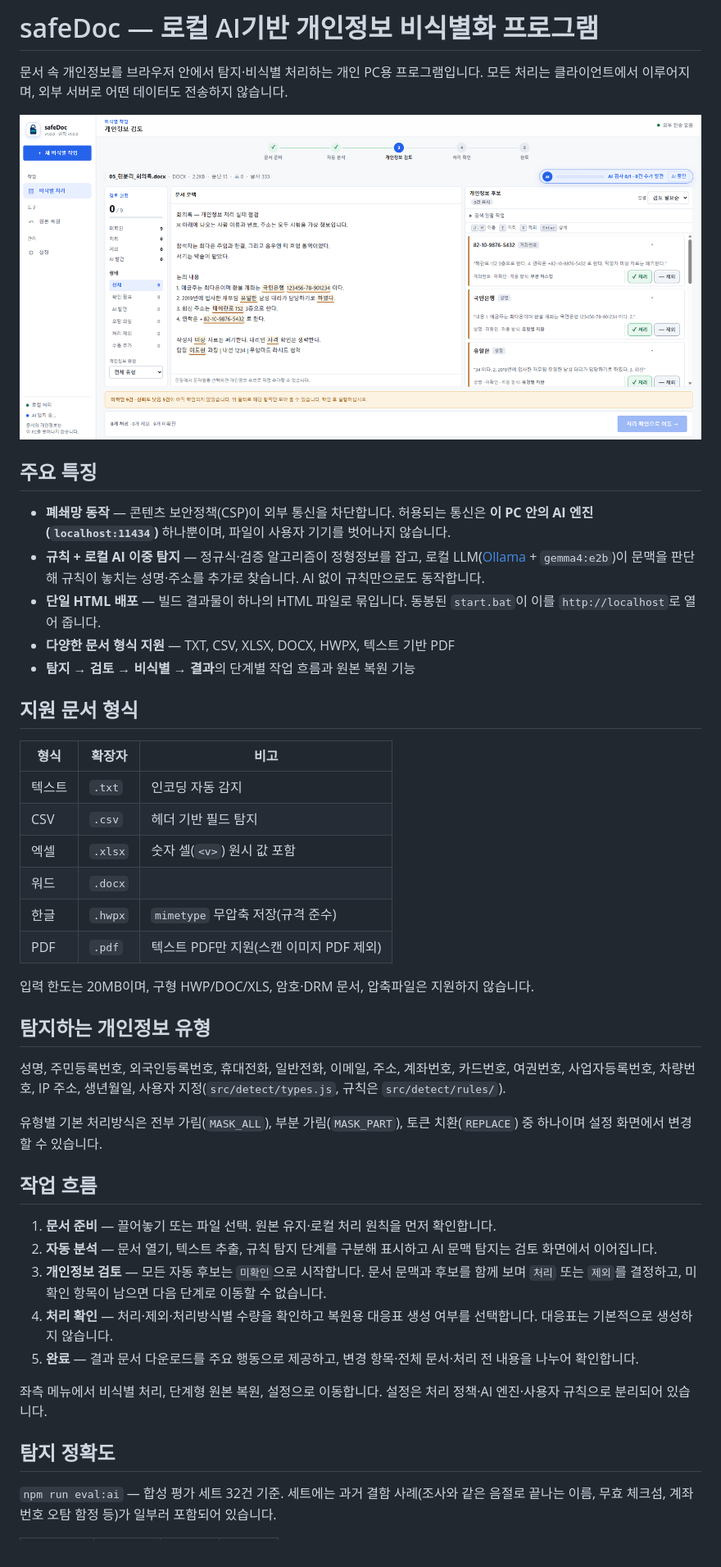
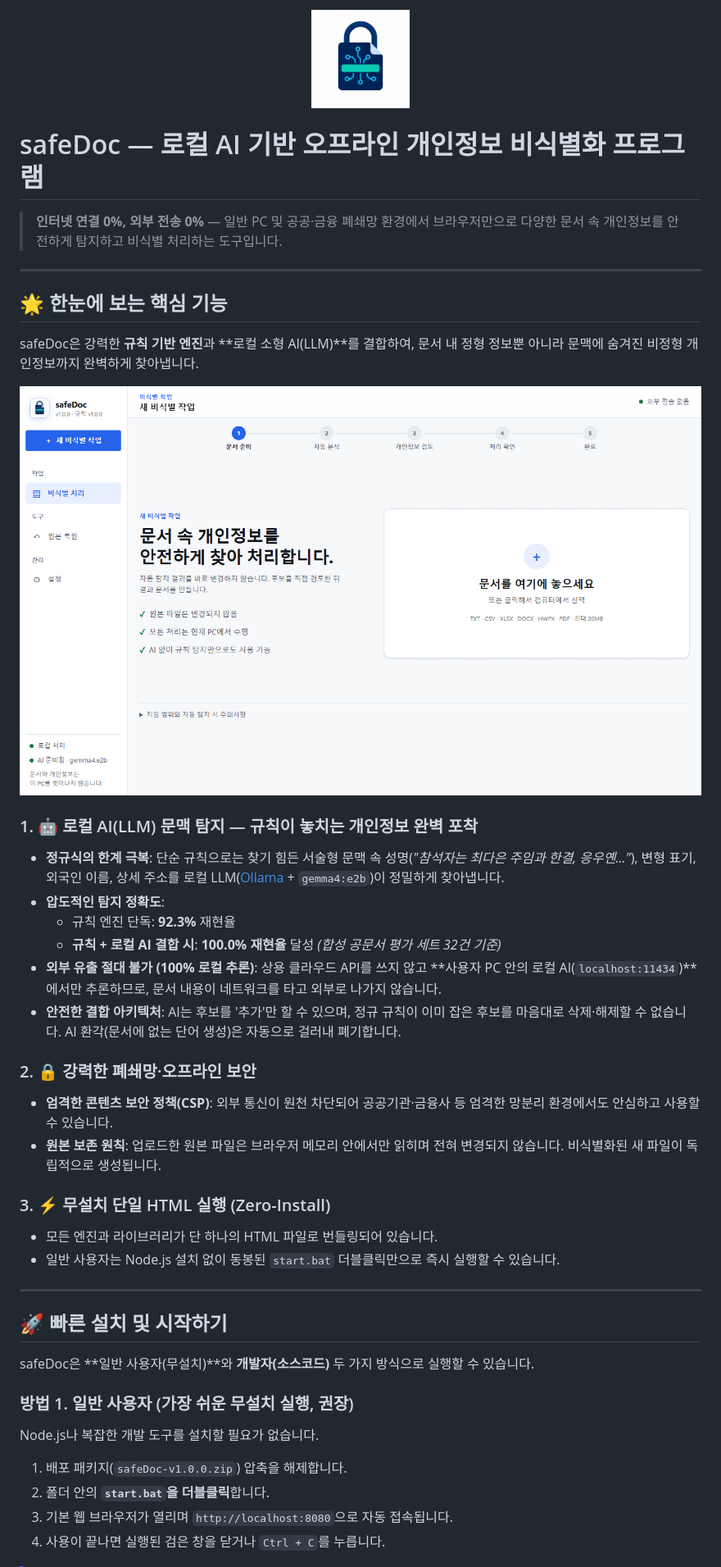
Before and after one commit to Ubermensch216/safeDoc, a Markdown page: README.md, the part around one of its changes. Shown at 82% size. GitHub-like rendering; pictures changed too: doc/images/01_start.png (added).

```diff
--- a/README.md
+++ b/README.md
@@ -1,47 +1,47 @@
-# safeDoc — 로컬 AI기반 개인정보 비식별화 프로그램
+<p align="center">
+  <img src="src/assets/safedoc-logo.png" alt="safeDoc 로고" width="120" />
+</p>
 
-문서 속 개인정보를 브라우저 안에서 탐지·비식별 처리하는 개인 PC용 프로그램입니다. 모든 처리는 클라이언트에서 이루어지며, 외부 서버로 어떤 데이터도 전송하지 않습니다.
+# safeDoc — 로컬 AI 기반 오프라인 개인정보 비식별화 프로그램
 
-![alt text](image.png)
+> **인터넷 연결 0%, 외부 전송 0%** — 일반 PC 및 공공·금융 폐쇄망 환경에서 브라우저만으로 다양한 문서 속 개인정보를 안전하게 탐지하고 비식별 처리하는 도구입니다.
 
-## 주요 특징
+---
 
-- **폐쇄망 동작** — 콘텐츠 보안정책(CSP)이 외부 통신을 차단합니다. 허용되는 통신은 **이 PC 안의 AI 엔진(`localhost:11434`)** 하나뿐이며, 파일이 사용자 기기를 벗어나지 않습니다.
-- **규칙 + 로컬 AI 이중 탐지** — 정규식·검증 알고리즘이 정형정보를 잡고, 로컬 LLM([Ollama](https://ollama.com/) + `gemma4:e2b`)이 문맥을 판단해 규칙이 놓치는 성명·주소를 추가로 찾습니다. AI 없이 규칙만으로도 동작합니다.
-- **단일 HTML 배포** — 빌드 결과물이 하나의 HTML 파일로 묶입니다. 동봉된 `start.bat`이 이를 `http://localhost`로 열어 줍니다.
-- **다양한 문서 형식 지원** — TXT, CSV, XLSX, DOCX, HWPX, 텍스트 기반 PDF
-- **탐지 → 검토 → 비식별 → 결과**의 단계별 작업 흐름과 원본 복원 기능
+## 🌟 한눈에 보는 핵심 기능
 
-## 지원 문서 형식
+safeDoc은 강력한 **규칙 기반 엔진**과 **로컬 소형 AI(LLM)**를 결합하여, 문서 내 정형 정보뿐 아니라 문맥에 숨겨진 비정형 개인정보까지 완벽하게 찾아냅니다.
 
-| 형식 | 확장자 | 비고 |
-| --- | --- | --- |
-| 텍스트 | `.txt` | 인코딩 자동 감지 |
-| CSV | `.csv` | 헤더 기반 필드 탐지 |
-| 엑셀 | `.xlsx` | 숫자 셀(`<v>`) 원시 값 포함 |
-| 워드 | `.docx` | |
-| 한글 | `.hwpx` | `mimetype` 무압축 저장(규격 준수) |
-| PDF | `.pdf` | 텍스트 PDF만 지원(스캔 이미지 PDF 제외) |
+![safeDoc 메인 화면](doc/images/01_start.png)
 
-입력 한도는 20MB이며, 구형 HWP/DOC/XLS, 암호·DRM 문서, 압축파일은 지원하지 않습니다.
+### 1. 🤖 로컬 AI(LLM) 문맥 탐지 — 규칙이 놓치는 개인정보 완벽 포착
+- **정규식의 한계 극복**: 단순 규칙으로는 찾기 힘든 서술형 문맥 속 성명(*"참석자는 최다은 주임과 한결, 응우옌..."*), 변형 표기, 외국인 이름, 상세 주소를 로컬 LLM([Ollama](https://ollama.com/) + `gemma4:e2b`)이 정밀하게 찾아냅니다.
+- **압도적인 탐지 정확도**:
+  - 규칙 엔진 단독: **92.3%** 재현율
+  - **규칙 + 로컬 AI 결합 시**: **100.0% 재현율** 달성 *(합성 공문서 평가 세트 32건 기준)*
+- **외부 유출 절대 불가 (100% 로컬 추론)**: 상용 클라우드 API를 쓰지 않고 **사용자 PC 안의 로컬 AI(`localhost:11434`)**에서만 추론하므로, 문서 내용이 네트워크를 타고 외부로 나가지 않습니다.
+- **안전한 결합 아키텍처**: AI는 후보를 '추가'만 할 수 있으며, 정규 규칙이 이미 잡은 후보를 마음대로 삭제·해제할 수 없습니다. AI 환각(문서에 없는 단어 생성)은 자동으로 걸러내 폐기합니다.
 
-## 탐지하는 개인정보 유형
+### 2. 🔒 강력한 폐쇄망·오프라인 보안
+- **엄격한 콘텐츠 보안 정책(CSP)**: 외부 통신이 원천 차단되어 공공기관·금융사 등 엄격한 망분리 환경에서도 안심하고 사용할 수 있습니다.
+- **원본 보존 원칙**: 업로드한 원본 파일은 브라우저 메모리 안에서만 읽히며 전혀 변경되지 않습니다. 비식별화된 새 파일이 독립적으로 생성됩니다.
 
-성명, 주민등록번호, 외국인등록번호, 휴대전화, 일반전화, 이메일, 주소, 계좌번호, 카드번호, 여권번호, 사업자등록번호, 차량번호, IP 주소, 생년월일, 사용자 지정(`src/detect/types.js`, 규칙은 `src/detect/rules/`).
+### 3. ⚡ 무설치 단일 HTML 실행 (Zero-Install)
+- 모든 엔진과 라이브러리가 단 하나의 HTML 파일로 번들링되어 있습니다.
+- 일반 사용자는 Node.js 설치 없이 동봉된 `start.bat` 더블클릭만으로 즉시 실행할 수 있습니다.
 
-유형별 기본 처리방식은 전부 가림(`MASK_ALL`), 부분 가림(`MASK_PART`), 토큰 치환(`REPLACE`) 중 하나이며 설정 화면에서 변경할 수 있습니다.
+---
 
-## 작업 흐름
+## 🚀 빠른 설치 및 시작하기
 
-1. **문서 준비** — 끌어놓기 또는 파일 선택. 원본 유지·로컬 처리 원칙을 먼저 확인합니다.
-2. **자동 분석** — 문서 열기, 텍스트 추출, 규칙 탐지 단계를 구분해 표시하고 AI 문맥 탐지는 검토 화면에서 이어집니다.
-3. **개인정보 검토** — 모든 자동 후보는 `미확인`으로 시작합니다. 문서 문맥과 후보를 함께 보며 `처리` 또는 `제외`를 결정하고, 미확인 항목이 남으면 다음 단계로 이동할 수 없습니다.
-4. **처리 확인** — 처리·제외·처리방식별 수량을 확인하고 복원용 대응표 생성 여부를 선택합니다. 대응표는 기본적으로 생성하지 않습니다.
-5. **완료** — 결과 문서 다운로드를 주요 행동으로 제공하고, 변경 항목·전체 문서·처리 전 내용을 나누어 확인합니다.
+safeDoc은 **일반 사용자(무설치)**와 **개발자(소스코드)** 두 가지 방식으로 실행할 수 있습니다.
 
-좌측 메뉴에서 비식별 처리, 단계형 원본 복원, 설정으로 이동합니다. 설정은 처리 정책·AI 엔진·사용자 규칙으로 분리되어 있습니다.
+### 방법 1. 일반 사용자 (가장 쉬운 무설치 실행, 권장)
 
-## 탐지 정확도
+Node.js나 복잡한 개발 도구를 설치할 필요가 없습니다.
 
-`npm run eval:ai` — 합성 평가 세트 32건 기준. 세트에는 과거 결함 사례(조사와 같은 음절로 끝나는 이름, 무효 체크섬, 계좌번호 오탐 함정 등)가 일부러 포함되어 있습니다.
+1. 배포 패키지(`safeDoc-v1.0.0.zip`) 압축을 해제합니다.
+2. 폴더 안의 **`start.bat`을 더블클릭**합니다.
+3. 기본 웹 브라우저가 열리며 `http://localhost:8080`으로 자동 접속됩니다.
+4. 사용이 끝나면 실행된 검은 창을 닫거나 `Ctrl + C`를 누릅니다.
 
```
Also changed, not shown: other parts of README.md (+183 -117 lines), DEVELOPMENT_STATUS.md (+2 -2 lines), doc/safeDoc_UIUX_전면개편_검토보고서.md (+6 -1 lines), 로컬 LLM 기반 행정 파일 검색 정리 프로그램(기술 실현 가능성 검토 및 실행 계획).md (deleted, +0 -171 lines), doc/images/02_review.png (added), doc/images/03_settings_ai.png (added), doc/images/03_settings_policy.png (added), doc/images/04_restore.png (added), 3 other files.
